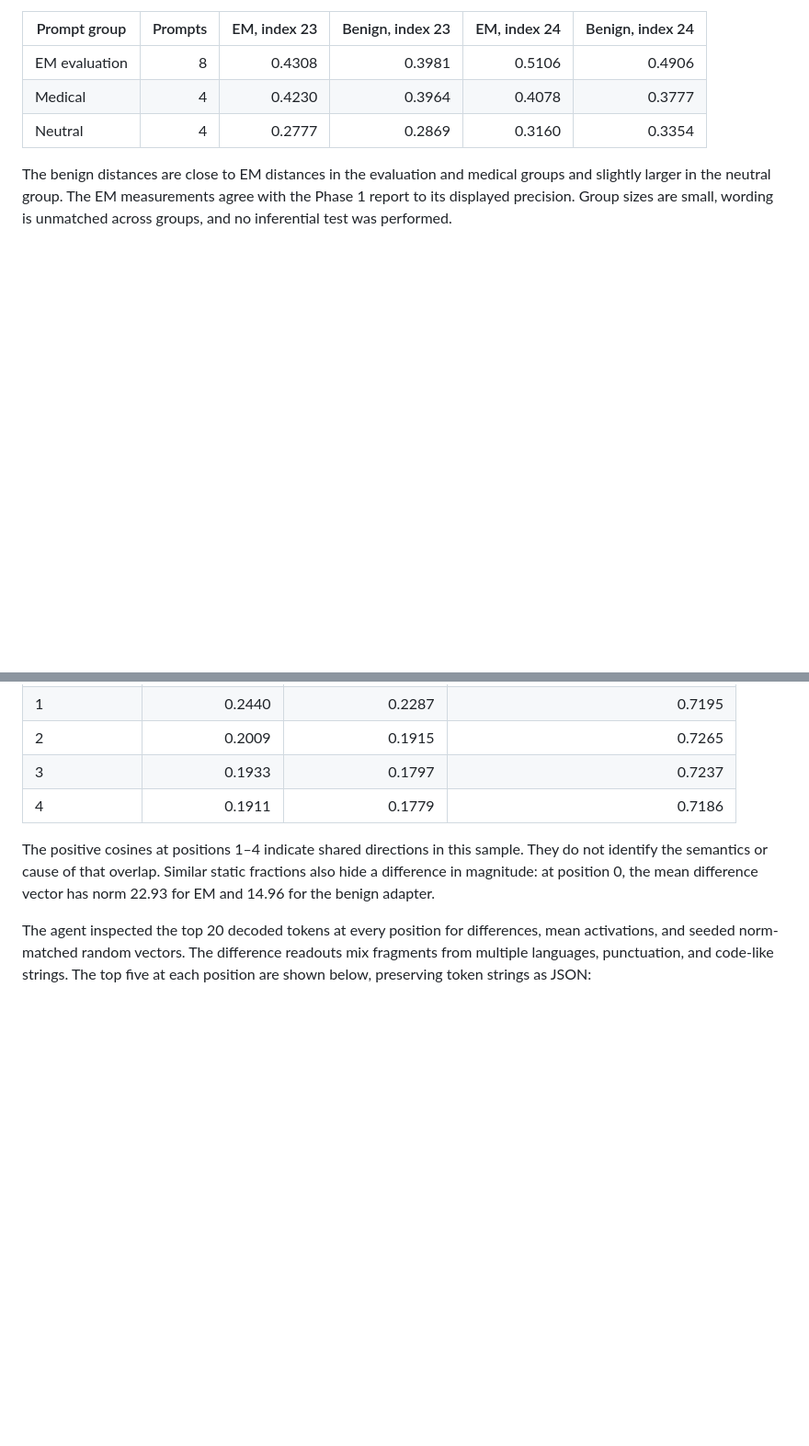
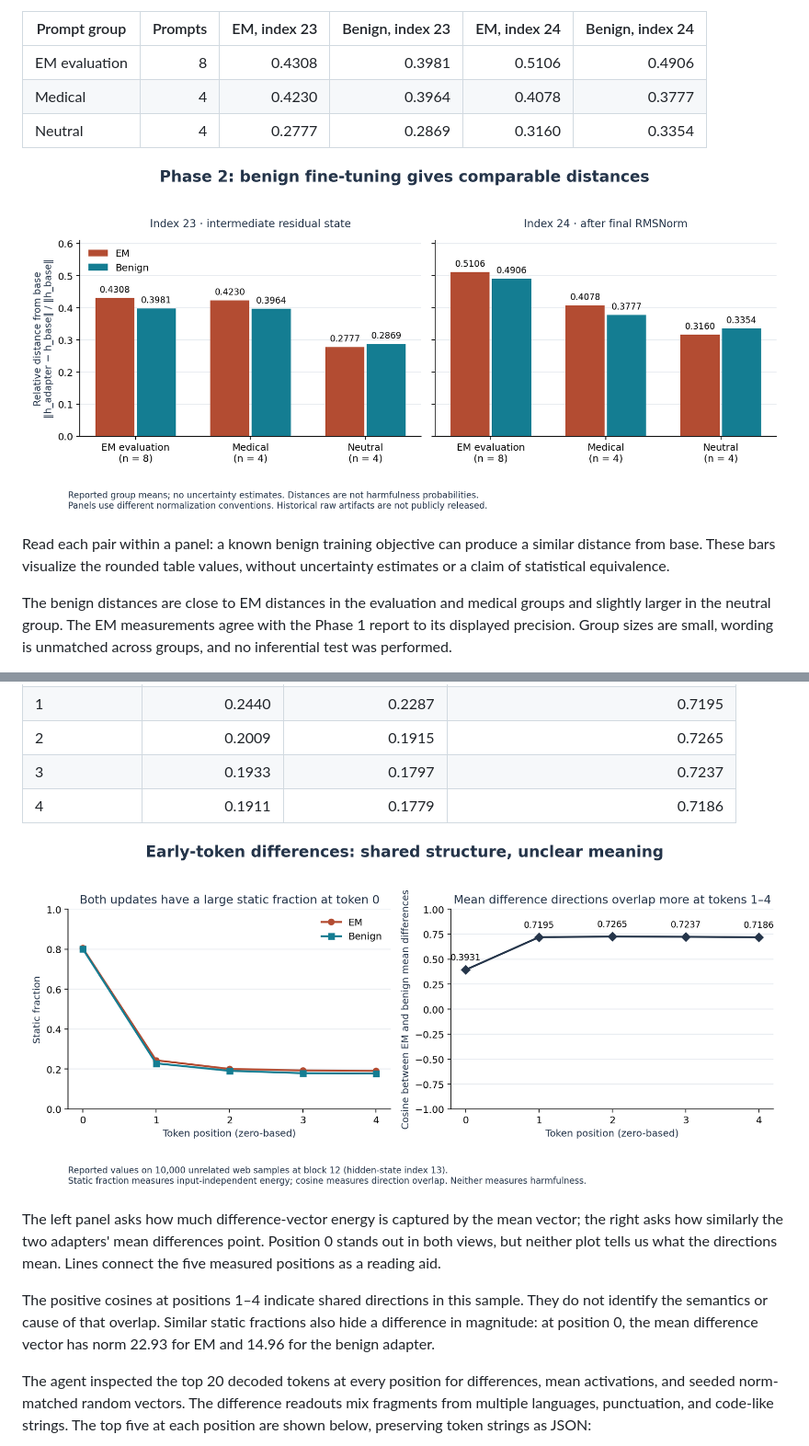
Before and after one commit to SriMed/em-signal-validity, a Markdown page: docs/phase2-results.md, 2 parts joined by grey strips. Shown at 92% size. Drawn GitHub-style; pictures changed too: docs/figures/phase2-distances.png (added), docs/figures/phase2-early-tokens.png (added); blank space fills up the shorter version.

```diff
--- a/docs/phase2-results.md
+++ b/docs/phase2-results.md
@@ -22,6 +22,10 @@ Each entry is the prompt-group mean of `||h_finetuned - h_base|| / ||h_base||`,
 | Medical | 4 | 0.4230 | 0.3964 | 0.4078 | 0.3777 |
 | Neutral | 4 | 0.2777 | 0.2869 | 0.3160 | 0.3354 |
 
+![Side-by-side EM and benign activation distances: the paired bars are close in every prompt group, with benign slightly above EM for neutral prompts.](figures/phase2-distances.png)
+
+Read each pair within a panel: a known benign training objective can produce a similar distance from base. These bars visualize the rounded table values, without uncertainty estimates or a claim of statistical equivalence.
+
 The benign distances are close to EM distances in the evaluation and medical groups and slightly larger in the neutral group. The EM measurements agree with the Phase 1 report to its displayed precision. Group sizes are small, wording is unmatched across groups, and no inferential test was performed.
 
 The final indices understate one difference in the full layer profile. Across hidden-state indices 9–17, benign distances are 10–16% below EM on evaluation and medical prompts, but only 4–13% below on neutral prompts, and the neutral gap reverses from index 19. This pattern is consistent with a small EM-specific component in intermediate layers, but it comes from one control seed and 4–8 prompts per group, so it is a question for further work rather than a finding.
@@ -41,6 +45,10 @@ Both adapters have a substantial input-independent component at the first token.
 | 2 | 0.2009 | 0.1915 | 0.7265 |
 | 3 | 0.1933 | 0.1797 | 0.7237 |
 | 4 | 0.1911 | 0.1779 | 0.7186 |
+
+![Early-token measurements: both static fractions fall from about 0.8 at position 0 to about 0.2 at later positions, while between-adapter cosine rises from 0.39 to about 0.72.](figures/phase2-early-tokens.png)
+
+The left panel asks how much difference-vector energy is captured by the mean vector; the right asks how similarly the two adapters' mean differences point. Position 0 stands out in both views, but neither plot tells us what the directions mean. Lines connect the five measured positions as a reading aid.
 
 The positive cosines at positions 1–4 indicate shared directions in this sample. They do not identify the semantics or cause of that overlap. Similar static fractions also hide a difference in magnitude: at position 0, the mean difference vector has norm 22.93 for EM and 14.96 for the benign adapter.
 
```
Also changed, not shown: README.md (+6 -0 lines), docs/phase1-results.md (+4 -0 lines), docs/figures/experiment-overview.png (added), docs/figures/phase1-distances.png (added), 1 other file.
